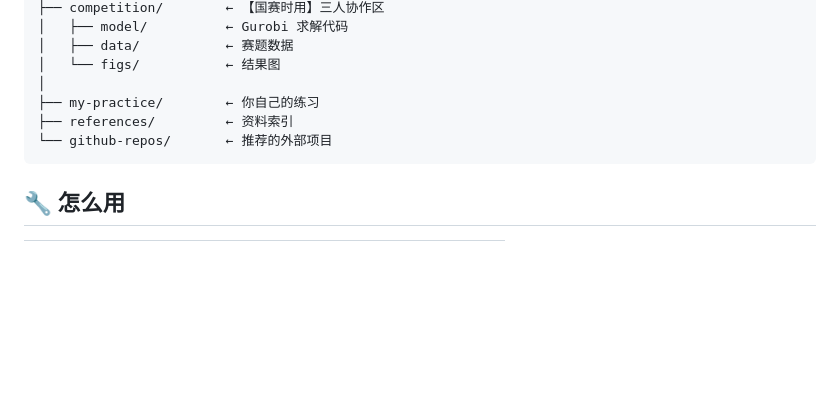
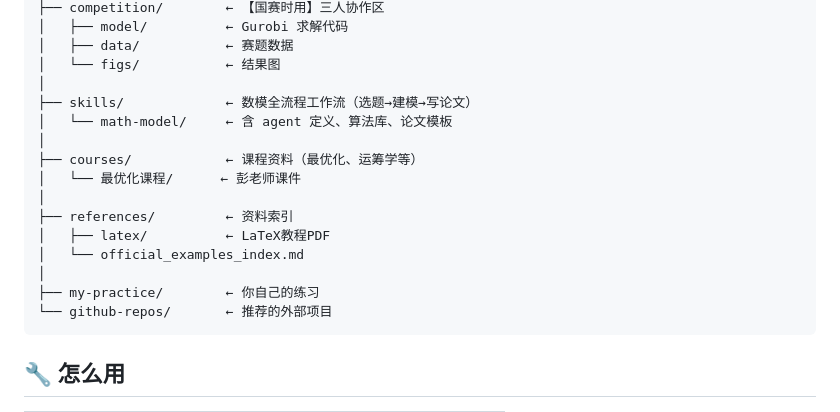
Before and after one commit to LESIMP-star/math-modeling-team, a Markdown page: README.md, the part around the change. Rendered like a GitHub page; blank space fills up the shorter version.

Commit message:
docs: 更新目录（skills/courses/latex）

````diff
--- a/README.md
+++ b/README.md
@@ -28,8 +28,17 @@ cd 仓库名
 │   ├── data/           ← 赛题数据
 │   └── figs/           ← 结果图
 │
+├── skills/             ← 数模全流程工作流（选题→建模→写论文）
+│   └── math-model/     ← 含 agent 定义、算法库、论文模板
+│
+├── courses/            ← 课程资料（最优化、运筹学等）
+│   └── 最优化课程/      ← 彭老师课件
+│
+├── references/         ← 资料索引
+│   ├── latex/          ← LaTeX教程PDF
+│   └── official_examples_index.md
+│
 ├── my-practice/        ← 你自己的练习
-├── references/         ← 资料索引
 └── github-repos/       ← 推荐的外部项目
 ```
 
````
